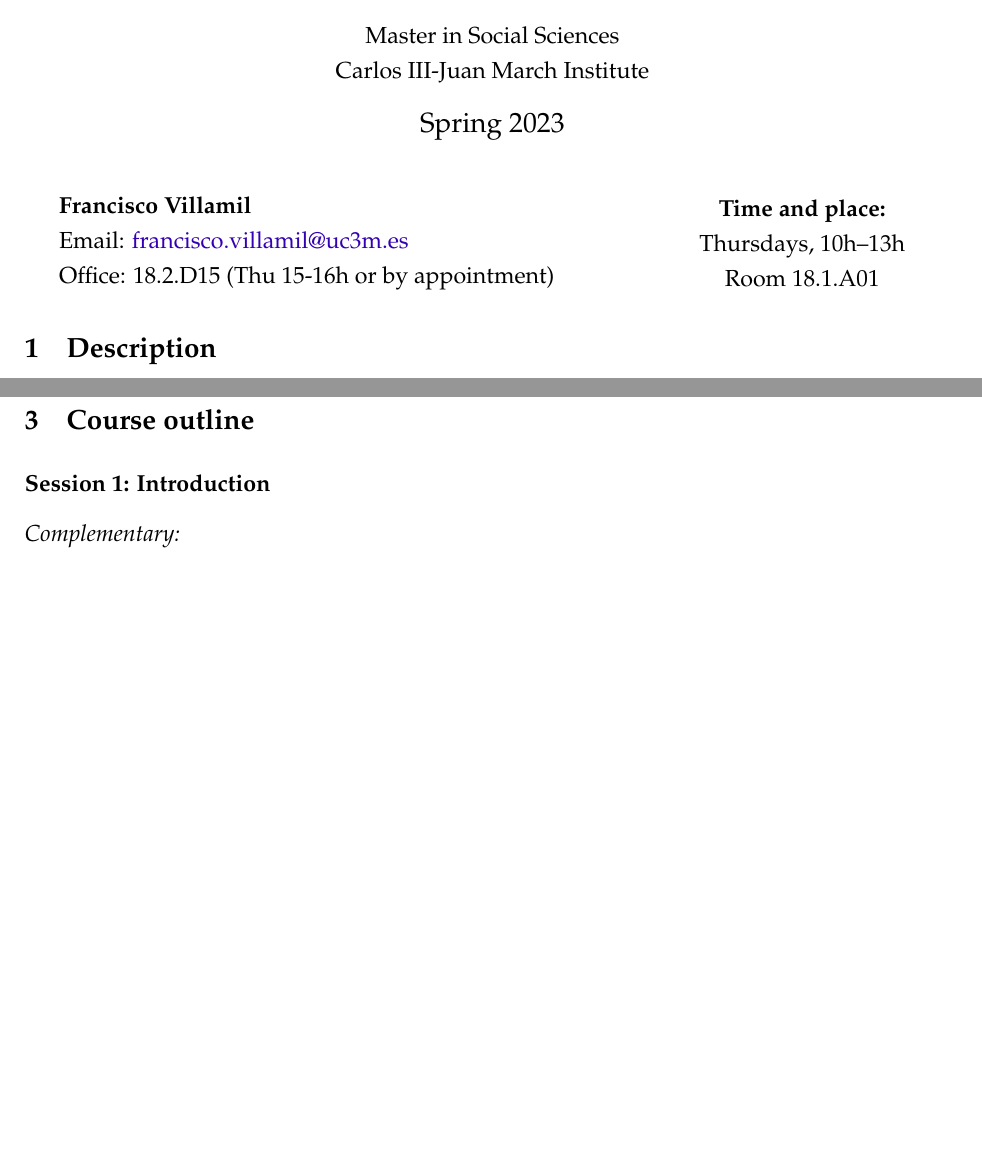
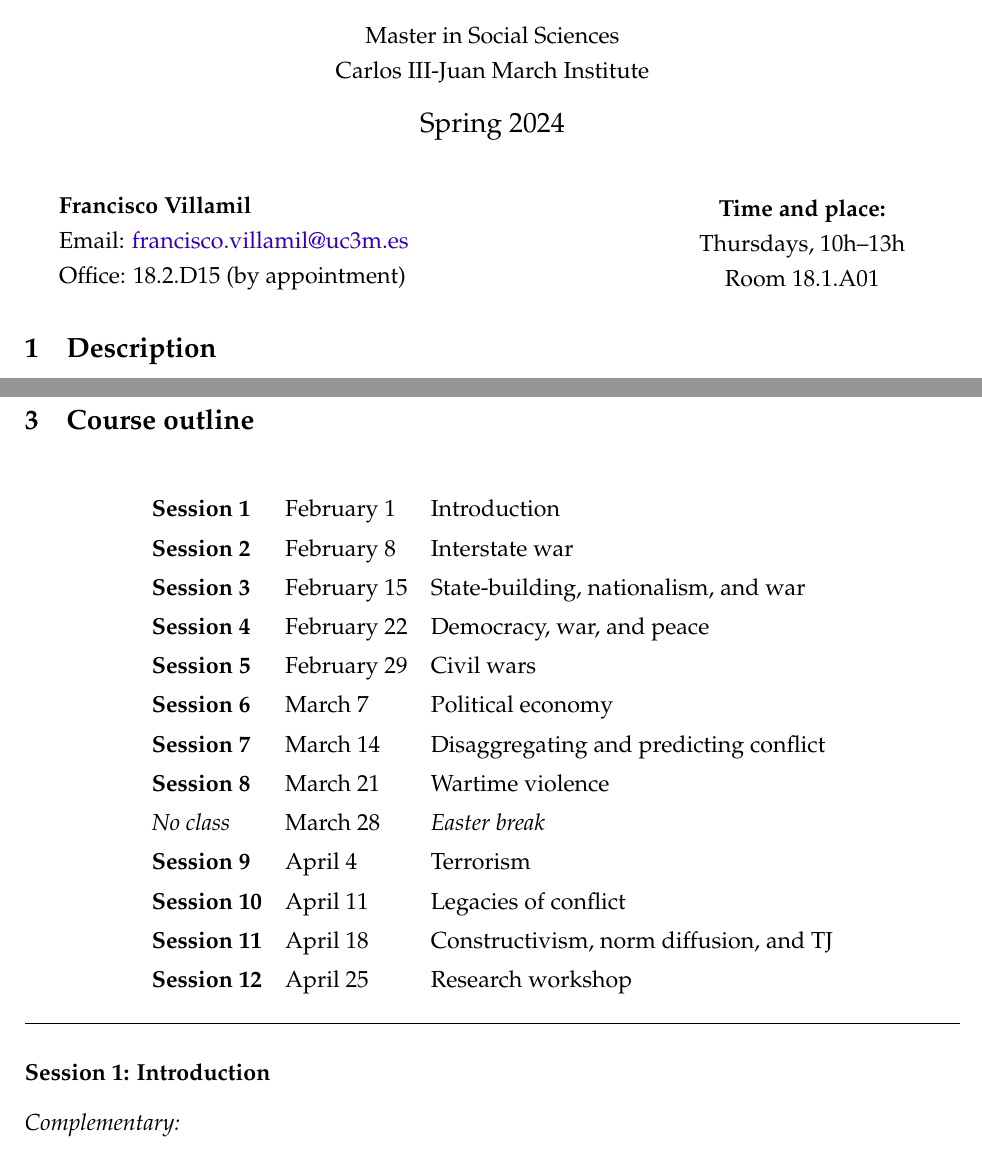
Before and after one commit to franvillamil/syllabi, a LaTeX document (current/syllabus_IR.tex): two parts of pages 1 and 2 of 9 before the commit and two parts of pages 1 and 2 of 10 after it, joined at a grey line, cut so that both start at the same text, the shorter picture padded with empty space. Compiled offline with pdfLaTeX.

Commit message:
autoupdate

```diff
--- a/current/syllabus_IR.tex
+++ b/current/syllabus_IR.tex
@@ -26,7 +26,7 @@
 Master in Social Sciences\\Carlos III-Juan March Institute\\
 %\\Universidad Carlos III de Madrid\\
 \vspace{10pt}
-{\large Spring 2023}\\
+{\large Spring 2024}\\
 \end{center}
 
 \vspace{15pt}
@@ -34,7 +34,7 @@ Master in Social Sciences\\Carlos III-Juan March Institute\\
 \begin{minipage}{0.6\textwidth}
 \textbf{Francisco Villamil}\\
 Email: \href{francisco.villamil@uc3m.es}{francisco.villamil@uc3m.es}\\
-Office: 18.2.D15 (Thu 15-16h or by appointment)
+Office: 18.2.D15 (by appointment)
 \end{minipage}\hfill
 \begin{minipage}{0.39\textwidth}
 \centering
@@ -73,6 +73,32 @@ The last session of the course will be a workshop where students present ideas a
 \section{Course outline}
 
  % \hline % ============================================================
+
+ \begin{table*}[!ht]
+   \centering
+   \setstretch{1.4}
+
+   \begin{tabular}{lll}
+   % \hline
+     \textbf{Session 1} & February 1 & Introduction \\
+     \textbf{Session 2} & February 8 & Interstate war \\
+     \textbf{Session 3} & February 15 & State-building, nationalism, and war \\
+     \textbf{Session 4} & February 22 & Democracy, war, and peace \\
+     \textbf{Session 5} & February 29 & Civil wars \\
+     \textbf{Session 6} & March 7 & Political economy \\
+     \textbf{Session 7} & March 14 & Disaggregating and predicting conflict \\
+     \textbf{Session 8} & March 21 & Wartime violence \\
+     \textit{No class} & March 28 & \textit{Easter break} \\
+     \textbf{Session 9} & April 4 & Terrorism \\
+     \textbf{Session 10} & April 11 & Legacies of conflict \\
+     \textbf{Session 11} & April 18 & Constructivism, norm diffusion, and TJ \\
+		 \textbf{Session 12} & April 25 & Research workshop \\
+   % \hline
+   \end{tabular}
+ \end{table*}
+
+% \vspace{20pt}
+\hline
 
 \subsection*{Session 1: Introduction}
 
```
Also changed, not shown: current/syllabus_IR.pdf, current/syllabus_IR.tex (3 more changed lines).
